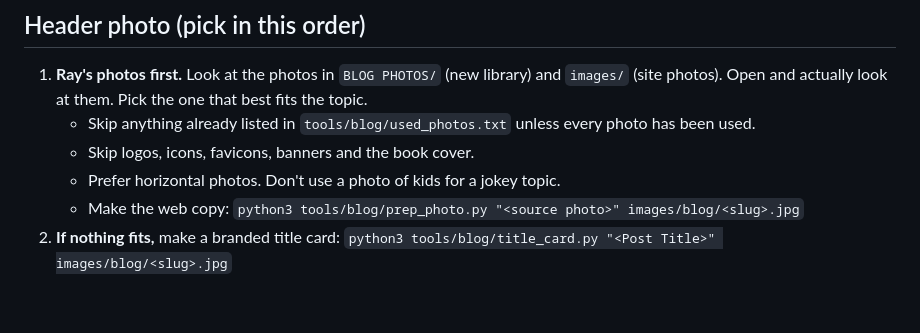
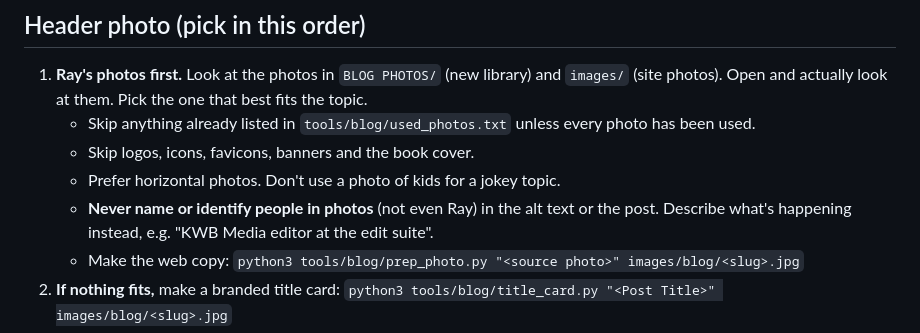
Before and after one commit to rayman5252/KWB-MEDIA-WEBSITE, a Markdown page: tools/blog/STYLE_GUIDE.md, the part around the change. Drawn GitHub-style; blank space fills up the shorter version.

Commit message:
Style guide: never identify people in photos

```diff
--- a/tools/blog/STYLE_GUIDE.md
+++ b/tools/blog/STYLE_GUIDE.md
@@ -35,6 +35,7 @@ Check the existing posts in `tools/blog/posts/` first. Don't repeat a topic or a
    - Skip anything already listed in `tools/blog/used_photos.txt` unless every photo has been used.
    - Skip logos, icons, favicons, banners and the book cover.
    - Prefer horizontal photos. Don't use a photo of kids for a jokey topic.
+   - **Never name or identify people in photos** (not even Ray) in the alt text or the post. Describe what's happening instead, e.g. "KWB Media editor at the edit suite".
    - Make the web copy: `python3 tools/blog/prep_photo.py "<source photo>" images/blog/<slug>.jpg`
 2. **If nothing fits,** make a branded title card:
    `python3 tools/blog/title_card.py "<Post Title>" images/blog/<slug>.jpg`
```
